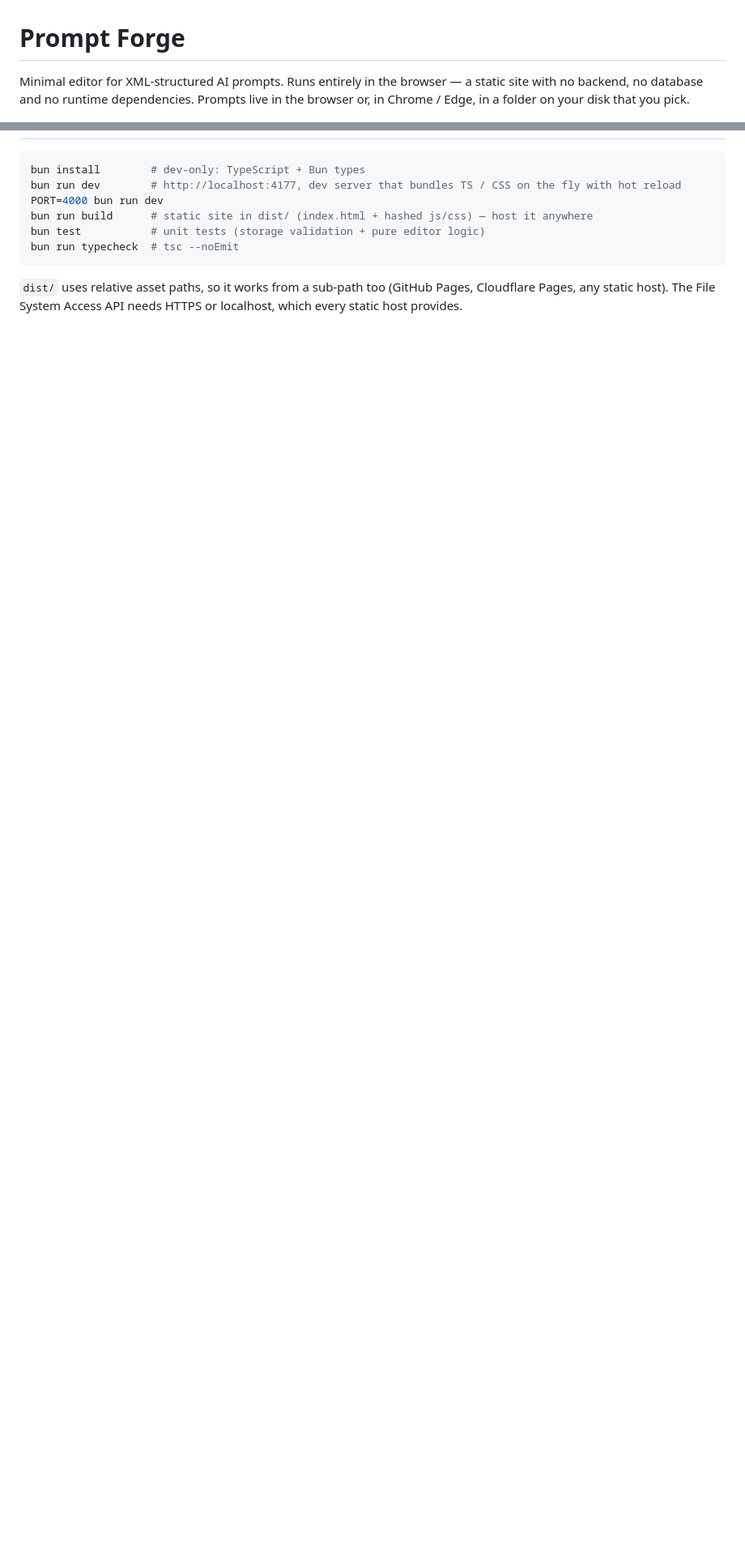
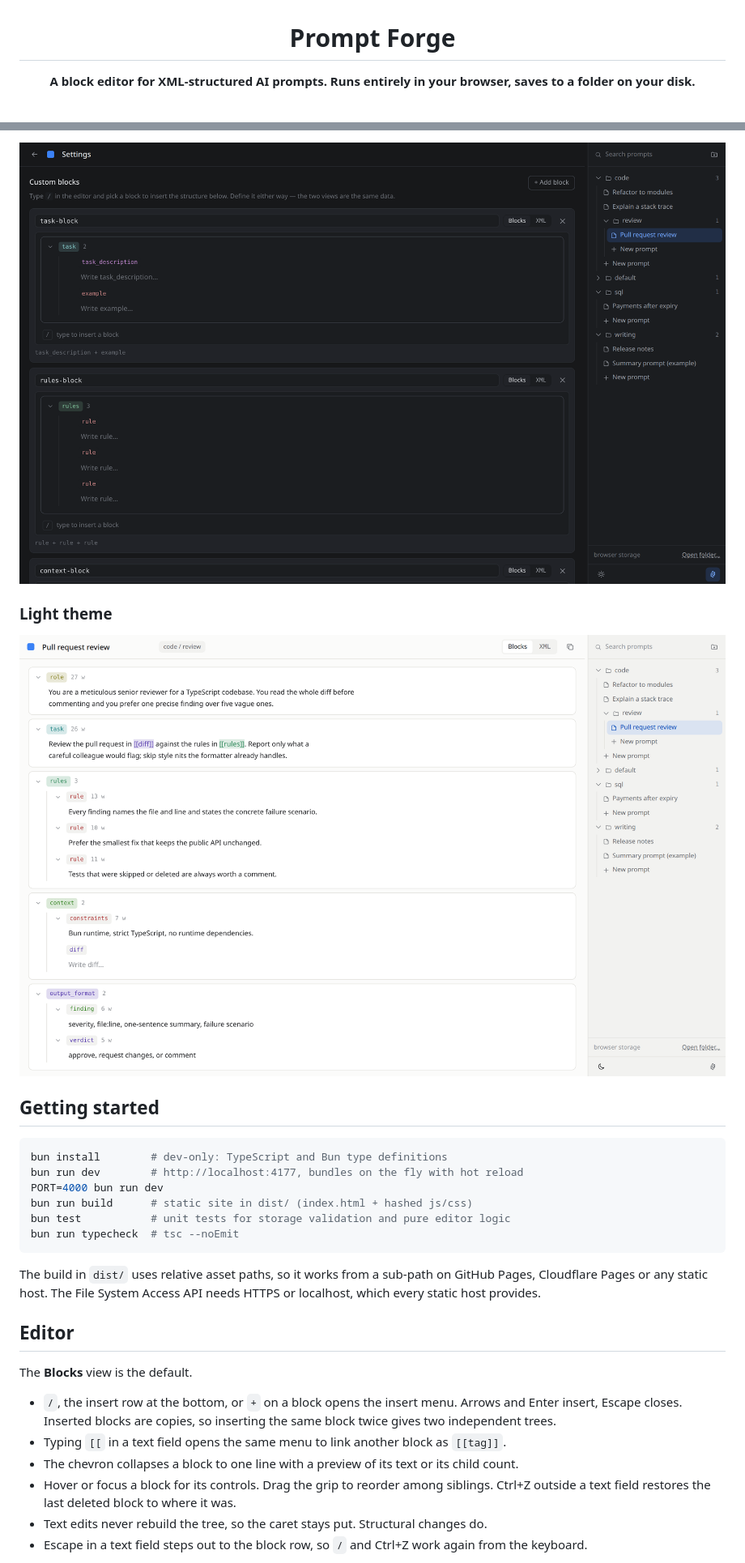
Before and after one commit to SimonZanta/prompt-forge, a Markdown page: README.md, 2 parts joined by grey strips. Shown at 81% size. Rendered like a GitHub page; pictures changed too: docs/screenshots/blocks-light.png (added), docs/screenshots/settings-dark.png (added); blank space fills up the shorter version.

````diff
--- a/README.md
+++ b/README.md
@@ -1,6 +3,4 @@
 # Prompt Forge
 
-Minimal editor for XML-structured AI prompts. Runs entirely in the browser — a static site with no
-backend, no database and no runtime dependencies. Prompts live in the browser or, in Chrome / Edge, in a
-folder on your disk that you pick.
+**A block editor for XML-structured AI prompts. Runs entirely in your browser, saves to a folder on your disk.**
 
@@ -8,12 +68,33 @@ folder on your disk that you pick.
+<img src="docs/screenshots/settings-dark.png" alt="Settings page with the task-block and rules-block custom blocks open in the block editor" width="900">
+
+### Light theme
+
+<img src="docs/screenshots/blocks-light.png" alt="The Blocks view in the light theme" width="900">
+
+## Getting started
 
 ```sh
-bun install        # dev-only: TypeScript + Bun types
-bun run dev        # http://localhost:4177, dev server that bundles TS / CSS on the fly with hot reload
+bun install        # dev-only: TypeScript and Bun type definitions
+bun run dev        # http://localhost:4177, bundles on the fly with hot reload
 PORT=4000 bun run dev
-bun run build      # static site in dist/ (index.html + hashed js/css) — host it anywhere
-bun test           # unit tests (storage validation + pure editor logic)
+bun run build      # static site in dist/ (index.html + hashed js/css)
+bun test           # unit tests for storage validation and pure editor logic
 bun run typecheck  # tsc --noEmit
 ```
 
-`dist/` uses relative asset paths, so it works from a sub-path too (GitHub Pages, Cloudflare Pages, any
-static host). The File System Access API needs HTTPS or localhost, which every static host provides.
+The build in `dist/` uses relative asset paths, so it works from a sub-path on GitHub Pages, Cloudflare Pages or
+any static host. The File System Access API needs HTTPS or localhost, which every static host provides.
+
+## Editor
+
+The **Blocks** view is the default.
+
+- `/`, the insert row at the bottom, or `+` on a block opens the insert menu. Arrows and Enter insert, Escape
+  closes. Inserted blocks are copies, so inserting the same block twice gives two independent trees.
+- Typing `[[` in a text field opens the same menu to link another block as `[[tag]]`.
+- The chevron collapses a block to one line with a preview of its text or its child count.
+- Hover or focus a block for its controls. Drag the grip to reorder among siblings. Ctrl+Z outside a text
+  field restores the last deleted block to where it was.
+- Text edits never rebuild the tree, so the caret stays put. Structural changes do.
+- Escape in a text field steps out to the block row, so `/` and Ctrl+Z work again from the keyboard.
+
````
Also changed, not shown: other parts of README.md (+157 -101 lines), docs/screenshots/blocks-dark.png (added), docs/screenshots/blocks-hover-dark.png (added), docs/screenshots/insert-menu-dark.png (added), docs/screenshots/xml-dark.png (added).
